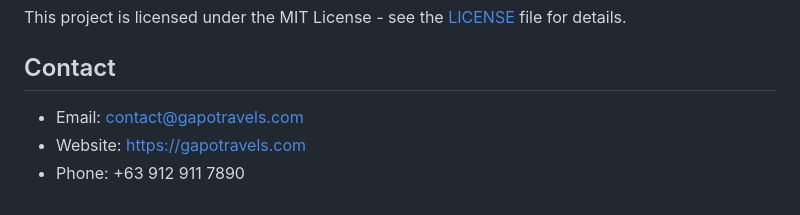
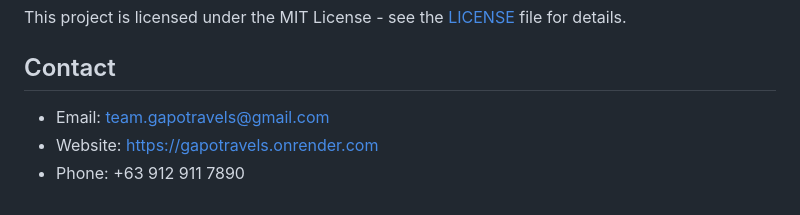
Before and after one commit to pvrylle/GapoTravels, a Markdown page: README.md, the part around the change. GitHub-like rendering.

```diff
--- a/README.md
+++ b/README.md
@@ -162,6 +162,6 @@ The application automatically processes uploaded images:
 This project is licensed under the MIT License - see the [LICENSE](LICENSE) file for details.
 
 ## Contact
-- Email: contact@gapotravels.com
-- Website: https://gapotravels.com
+- Email: team.gapotravels@gmail.com
+- Website: https://gapotravels.onrender.com
 - Phone: +63 912 911 7890
```
